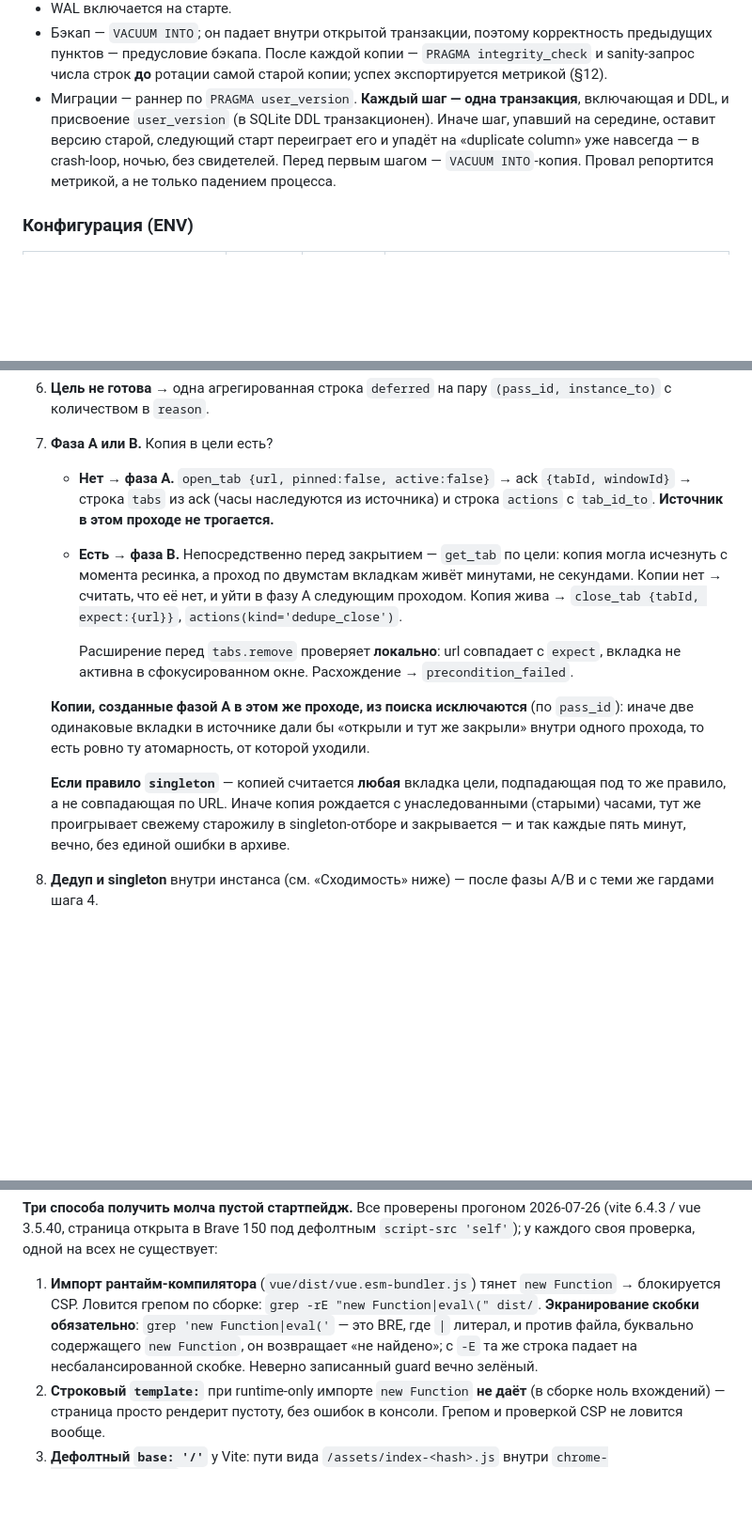
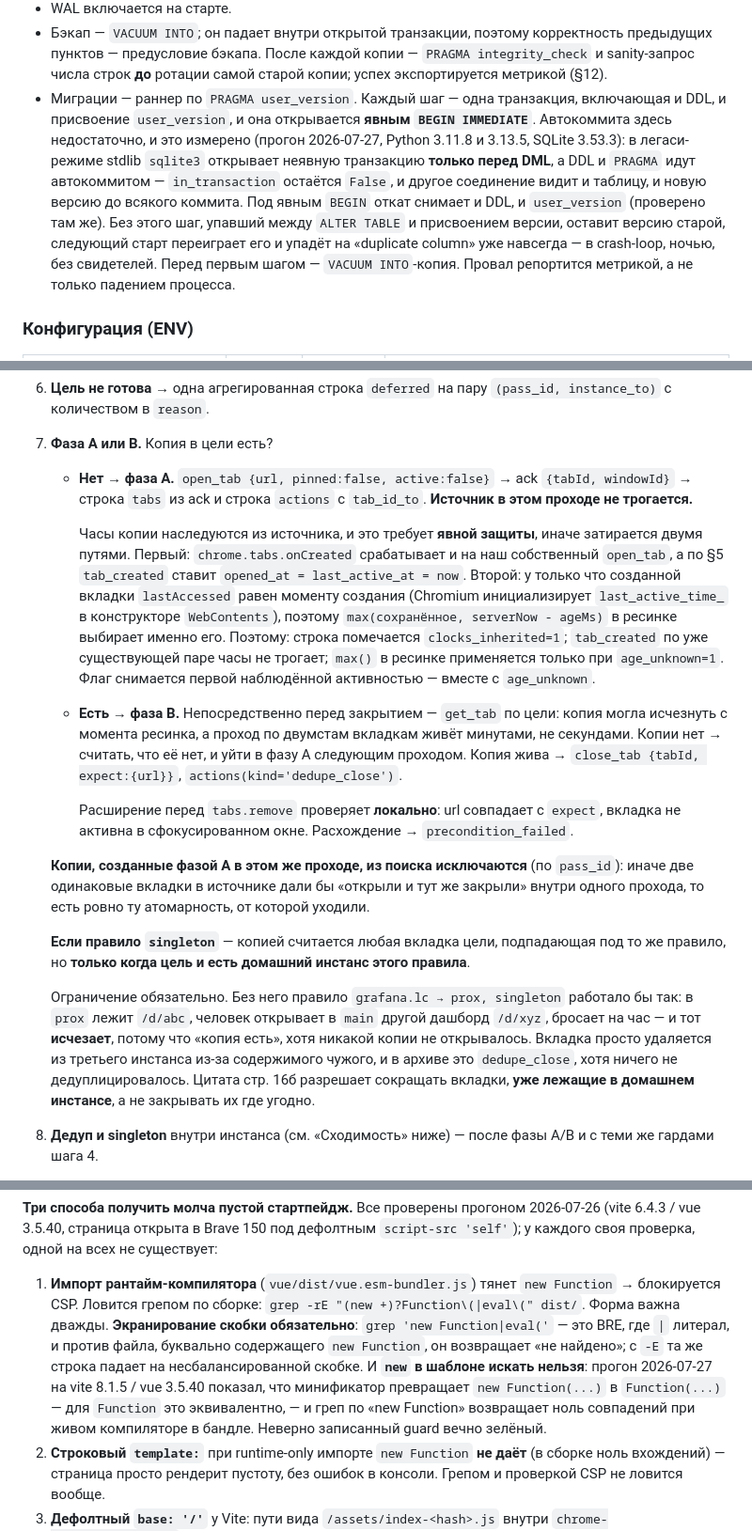
Before and after one commit to vvzvlad/arcextension, a Markdown page: docs/architecture.md, 3 parts joined by grey strips. Shown at 94% size. GitHub-like rendering; blank space fills up the shorter version.

Commit message:
docs: fix what the premise lens refuted, including two claims written today
The premise lens went to the sources and killed two things written hours
earlier, both with evidence.

Inherited clocks on a relocated copy do not survive. chrome.tabs.onCreated
fires for our own open_tab and stamps now, while the cause:'curator' marking
covered only activation and attachment; separately, a freshly created tab's
lastAccessed equals its creation moment (Chromium initialises last_active_time_
in the WebContents constructor), so the resync max() picks that over the
inherited value. Three separate arguments rested on inheritance working. It now
has explicit protection: a clocks_inherited flag, tab_created not touching
clocks for a known pair, and max() applying only when age_unknown is set.

The singleton special case added earlier closed a tab without opening anything.
With grafana.lc -> prox singleton, a different dashboard opened in main would
vanish after an hour because "a copy exists" in prox, recorded as dedupe_close
with nothing deduplicated. The owner's quote licenses shrinking tabs already in
the home instance, not closing them elsewhere; the case is now restricted to the
target being that home instance.

Also measured and fixed: stdlib sqlite3 in legacy mode opens an implicit
transaction only before DML, so DDL and PRAGMA in a migration step run in
autocommit and the "each step is one transaction" guarantee was absent — steps
now take an explicit BEGIN IMMEDIATE. And the CSP grep cannot search for "new
Function": on vite 8 the minifier rewrites it to Function(...), equivalent at
runtime, so the guard would stay green with a live compiler in the bundle.

Removed a leftover of the retracted focus measurement in §10, which still
promised the window comes forward with no UI caveat. Resolved the pause
contradiction: alert suppression now ends with the pause rather than with the
click, because waiting for confirmation is a degraded state the owner must learn
about — otherwise a pause forgotten overnight yields a curator that neither
works nor complains. Added the half-relocation and tick metrics to §12, which
claimed alerts are part of the design while two of them existed only in §7.

Co-Authored-By: Claude Opus 5 (1M context) <noreply@anthropic.com>

```diff
--- a/docs/architecture.md
+++ b/docs/architecture.md
@@ -276,10 +277,16 @@ restore}` — физическая операция. `actions.status ∈ {done,
   предыдущих пунктов — предусловие бэкапа. После каждой копии — `PRAGMA
   integrity_check` и sanity-запрос числа строк **до** ротации самой старой копии;
   успех экспортируется метрикой (§12).
-- Миграции — раннер по `PRAGMA user_version`. **Каждый шаг — одна транзакция**,
-  включающая и DDL, и присвоение `user_version` (в SQLite DDL транзакционен). Иначе
-  шаг, упавший на середине, оставит версию старой, следующий старт переиграет его и
-  упадёт на «duplicate column» уже навсегда — в crash-loop, ночью, без свидетелей.
+- Миграции — раннер по `PRAGMA user_version`. Каждый шаг — одна транзакция,
+  включающая и DDL, и присвоение `user_version`, и она открывается **явным
+  `BEGIN IMMEDIATE`**. Автокоммита здесь недостаточно, и это измерено (прогон
+  2026-07-27, Python 3.11.8 и 3.13.5, SQLite 3.53.3): в легаси-режиме stdlib
+  `sqlite3` открывает неявную транзакцию **только перед DML**, а DDL и `PRAGMA` идут
+  автокоммитом — `in_transaction` остаётся `False`, и другое соединение видит и
+  таблицу, и новую версию до всякого коммита. Под явным `BEGIN` откат снимает и DDL,
+  и `user_version` (проверено там же). Без этого шаг, упавший между `ALTER TABLE` и
+  присвоением версии, оставит версию старой, следующий старт переиграет его и упадёт
+  на «duplicate column» уже навсегда — в crash-loop, ночью, без свидетелей.
   Перед первым шагом — `VACUUM INTO`-копия. Провал репортится метрикой, а не только
   падением процесса.
 
@@ -746,8 +758,19 @@ ack, а если ack не дошёл — зеркало цели всё равн
    `(pass_id, instance_to)` с количеством в `reason`.
 7. **Фаза A или B.** Копия в цели есть?
    - **Нет → фаза A.** `open_tab {url, pinned:false, active:false}` → ack
-     `{tabId, windowId}` → строка `tabs` из ack (часы наследуются из источника) и
-     строка `actions` с `tab_id_to`. **Источник в этом проходе не трогается.**
+     `{tabId, windowId}` → строка `tabs` из ack и строка `actions` с `tab_id_to`.
+     **Источник в этом проходе не трогается.**
+
+     Часы копии наследуются из источника, и это требует **явной защиты**, иначе
+     затирается двумя путями. Первый: `chrome.tabs.onCreated` срабатывает и на наш
+     собственный `open_tab`, а по §5 `tab_created` ставит `opened_at = last_active_at
+     = now`. Второй: у только что созданной вкладки `lastAccessed` равен моменту
+     создания (Chromium инициализирует `last_active_time_` в конструкторе
+     `WebContents`), поэтому `max(сохранённое, serverNow - ageMs)` в ресинке выбирает
+     именно его. Поэтому: строка помечается `clocks_inherited=1`; `tab_created` по
+     уже существующей паре часы не трогает; `max()` в ресинке применяется только при
+     `age_unknown=1`. Флаг снимается первой наблюдённой активностью — вместе с
+     `age_unknown`.
    - **Есть → фаза B.** Непосредственно перед закрытием — `get_tab` по цели: копия
      могла исчезнуть с момента ресинка, а проход по двумстам вкладкам живёт минутами,
      не секундами. Копии нет → считать, что её нет, и уйти в фазу A следующим
@@ -761,11 +784,16 @@ ack, а если ack не дошёл — зеркало цели всё равн
    `pass_id`): иначе две одинаковые вкладки в источнике дали бы «открыли и тут же
    закрыли» внутри одного прохода, то есть ровно ту атомарность, от которой уходили.
 
-   **Если правило `singleton`** — копией считается **любая** вкладка цели, подпадающая
-   под то же правило, а не совпадающая по URL. Иначе копия рождается с
-   унаследованными (старыми) часами, тут же проигрывает свежему старожилу в
-   singleton-отборе и закрывается — и так каждые пять минут, вечно, без единой
-   ошибки в архиве.
+   **Если правило `singleton`** — копией считается любая вкладка цели, подпадающая под
+   то же правило, но **только когда цель и есть домашний инстанс этого правила**.
+
+   Ограничение обязательно. Без него правило `grafana.lc → prox, singleton` работало
+   бы так: в `prox` лежит `/d/abc`, человек открывает в `main` другой дашборд
+   `/d/xyz`, бросает на час — и тот **исчезает**, потому что «копия есть», хотя
+   никакой копии не открывалось. Вкладка просто удаляется из третьего инстанса
+   из-за содержимого чужого, и в архиве это `dedupe_close`, хотя ничего не
+   дедуплицировалось. Цитата стр. 16б разрешает сокращать вкладки, **уже лежащие в
+   домашнем инстансе**, а не закрывать их где угодно.
 8. **Дедуп и singleton** внутри инстанса (см. «Сходимость» ниже) — после фазы A/B и с
    теми же гардами шага 4.
 9. **Слияние окон** (§9) — последним, чтобы решения по вкладкам принимались по
@@ -973,10 +1001,15 @@ Newtab-страница расширения (стр. 25). Сборка — Vue
 
 1. **Импорт рантайм-компилятора** (`vue/dist/vue.esm-bundler.js`) тянет
    `new Function` → блокируется CSP. Ловится грепом по сборке:
-   `grep -rE "new Function|eval\(" dist/`. **Экранирование скобки обязательно**:
+   `grep -rE "(new +)?Function\(|eval\(" dist/`. Форма важна дважды. **Экранирование
+   скобки обязательно**:
    `grep 'new Function|eval('` — это BRE, где `|` литерал, и против файла, буквально
-   содержащего `new Function`, он возвращает «не найдено»; с `-E` та же строка
-   падает на несбалансированной скобке. Неверно записанный guard вечно зелёный.
+   содержащего `new Function`, он возвращает «не найдено»; с `-E` та же строка падает
+   на несбалансированной скобке. И **`new` в шаблоне искать нельзя**: прогон
+   2026-07-27 на vite 8.1.5 / vue 3.5.40 показал, что минификатор превращает
+   `new Function(...)` в `Function(...)` — для `Function` это эквивалентно, — и греп
+   по «new Function» возвращает ноль совпадений при живом компиляторе в бандле.
+   Неверно записанный guard вечно зелёный.
 2. **Строковый `template:`** при runtime-only импорте `new Function` **не даёт**
    (в сборке ноль вхождений) — страница просто рендерит пустоту, без ошибок в
    консоли. Грепом и проверкой CSP не ловится вообще.
```
Also changed, not shown: other parts of docs/architecture.md (+14 -4 lines).
